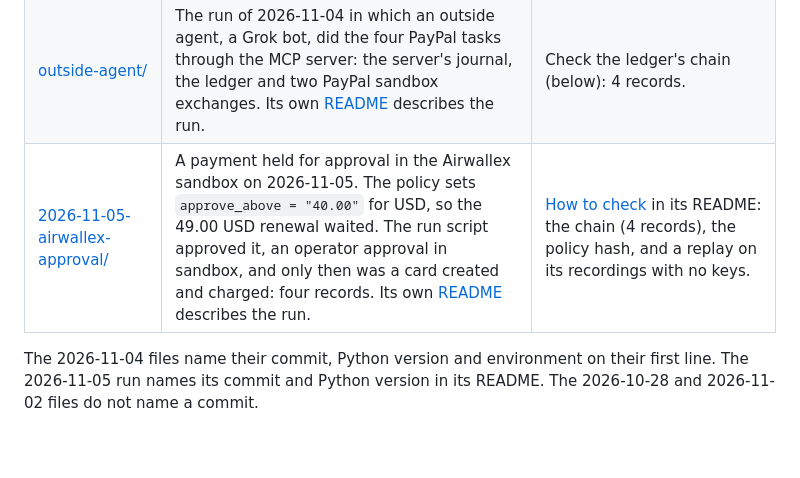
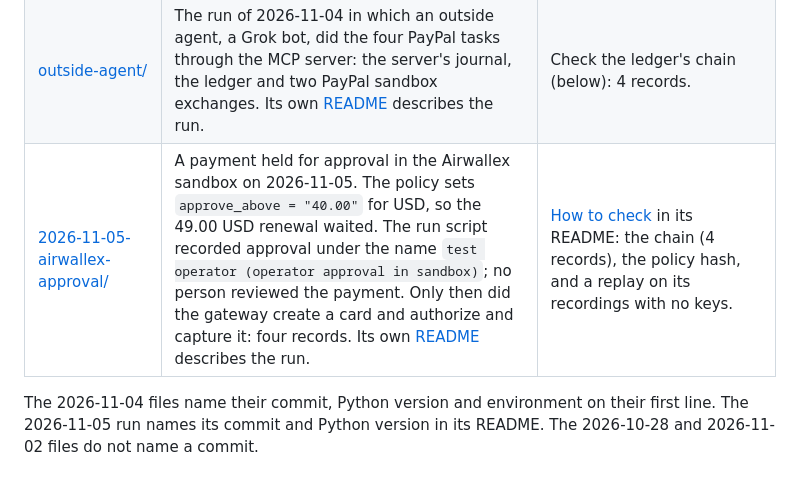
Before and after one commit to namixai/intent-pay, a Markdown page: docs/runs/README.md, the part around the change. Drawn GitHub-style; blank space fills up the shorter version.

Commit message:
Runs index: the run script recorded the approval, no person reviewed it
Takes the review's wording: the approval is the run script's, under
the test operator's name, and the gateway made the card and the
payment only after it.

Co-Authored-By: Claude Opus 5.5 <noreply@anthropic.com>

```diff
--- a/docs/runs/README.md
+++ b/docs/runs/README.md
@@ -10,7 +10,7 @@ What each run left behind and how to check it yourself. Every file is kept as it
 | [2026-11-04-tests.txt](2026-11-04-tests.txt) | The test run from the same fresh clone: 297 passed. | `python -m pip install -e ".[dev]"`, then `python -m pytest`. |
 | [2026-11-04-mutations.txt](2026-11-04-mutations.txt) | The mutation check from the same fresh clone. It breaks the code 130 ways, one at a time, and names the change each time: 130 mutations, 0 not caught. | `python tools/mutate.py` after the dev install. |
 | [outside-agent/](outside-agent/) | The run of 2026-11-04 in which an outside agent, a Grok bot, did the four PayPal tasks through the MCP server: the server's journal, the ledger and two PayPal sandbox exchanges. Its own [README](outside-agent/README.md) describes the run. | Check the ledger's chain (below): 4 records. |
-| [2026-11-05-airwallex-approval/](2026-11-05-airwallex-approval/) | A payment held for approval in the Airwallex sandbox on 2026-11-05. The policy sets `approve_above = "40.00"` for USD, so the 49.00 USD renewal waited. The run script approved it, an operator approval in sandbox, and only then was a card created and charged: four records. Its own [README](2026-11-05-airwallex-approval/README.md) describes the run. | [How to check](2026-11-05-airwallex-approval/README.md#how-to-check) in its README: the chain (4 records), the policy hash, and a replay on its recordings with no keys. |
+| [2026-11-05-airwallex-approval/](2026-11-05-airwallex-approval/) | A payment held for approval in the Airwallex sandbox on 2026-11-05. The policy sets `approve_above = "40.00"` for USD, so the 49.00 USD renewal waited. The run script recorded approval under the name `test operator (operator approval in sandbox)`; no person reviewed the payment. Only then did the gateway create a card and authorize and capture it: four records. Its own [README](2026-11-05-airwallex-approval/README.md) describes the run. | [How to check](2026-11-05-airwallex-approval/README.md#how-to-check) in its README: the chain (4 records), the policy hash, and a replay on its recordings with no keys. |
 
 The 2026-11-04 files name their commit, Python version and environment on their first line. The 2026-11-05 run names its commit and Python version in its README. The 2026-10-28 and 2026-11-02 files do not name a commit.
 
```
